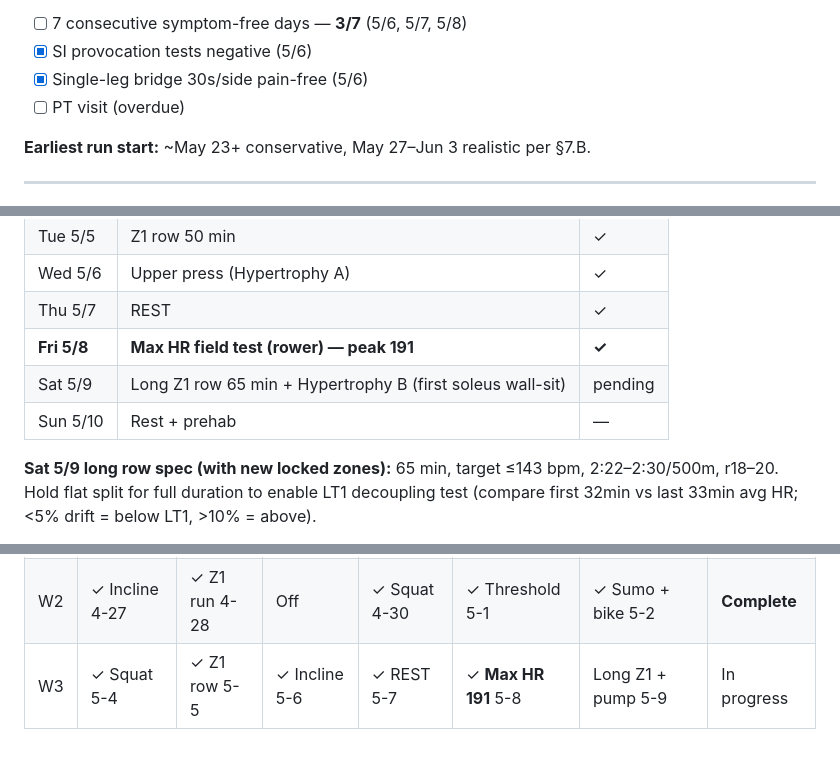
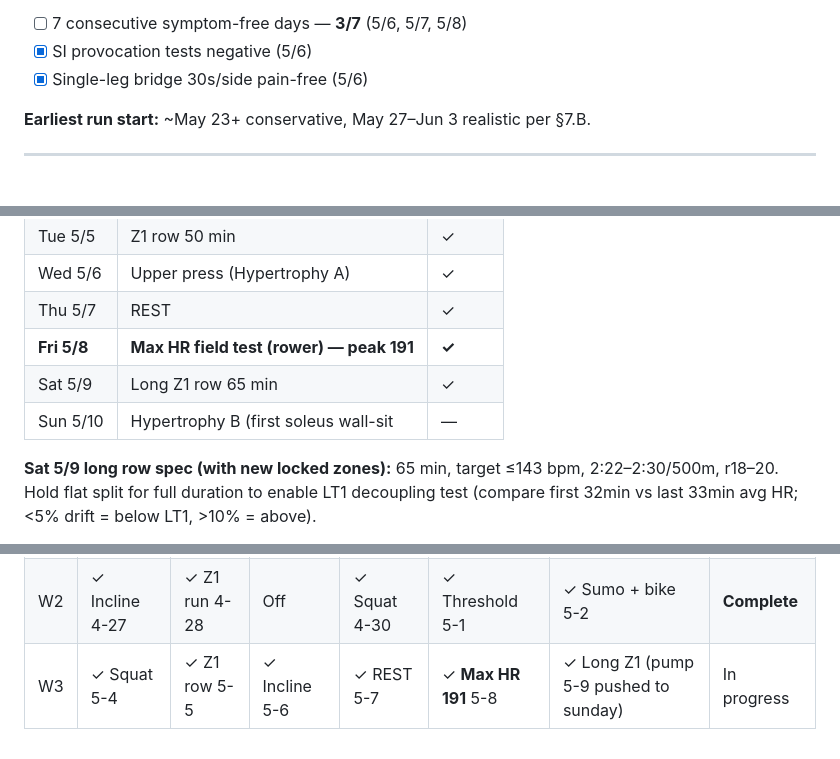
Before and after one commit to ayaanh03/workout-tracking, a Markdown page: Tracker.md, 3 parts joined by grey strips. GitHub-like rendering.

Commit message:
Update Tracker.md with workout and status changes

```diff
--- a/Tracker.md
+++ b/Tracker.md
@@ -150,7 +150,6 @@ Per §5: linear progression on TM, +5/wk if clean RPE 7. AMRAP test every 4 wks.
 - [ ] 7 consecutive symptom-free days — **3/7** (5/6, 5/7, 5/8)
 - [x] SI provocation tests negative (5/6)
 - [x] Single-leg bridge 30s/side pain-free (5/6)
-- [ ] PT visit (overdue)
 
 **Earliest run start:** ~May 23+ conservative, May 27–Jun 3 realistic per §7.B.
 
@@ -177,8 +176,8 @@ Per §5: linear progression on TM, +5/wk if clean RPE 7. AMRAP test every 4 wks.
 |Wed 5/6    |Upper press (Hypertrophy A)                               |✓      |
 |Thu 5/7    |REST                                                      |✓      |
 |**Fri 5/8**|**Max HR field test (rower) — peak 191**                  |**✓**  |
-|Sat 5/9    |Long Z1 row 65 min + Hypertrophy B (first soleus wall-sit)|pending|
-|Sun 5/10   |Rest + prehab                                             |—      |
+|Sat 5/9    |Long Z1 row 65 min                                        |✓      |
+|Sun 5/10   |Hypertrophy B (first soleus wall-sit                      |—      |
 
 **Sat 5/9 long row spec (with new locked zones):** 65 min, target ≤143 bpm, 2:22–2:30/500m, r18–20. Hold flat split for full duration to enable LT1 decoupling test (compare first 32min vs last 33min avg HR; <5% drift = below LT1, >10% = above).
 
@@ -243,4 +242,4 @@ Per §5: linear progression on TM, +5/wk if clean RPE 7. AMRAP test every 4 wks.
 |--|--------------|-------------|-------------|------------|--------------------|----------------------|------------|
 |W1|n/a           |n/a          |n/a          |✓ Sumo 4-23 |✓ Threshold 4-24    |✓ Long row + pump 4-25|Started Thu |
 |W2|✓ Incline 4-27|✓ Z1 run 4-28|Off          |✓ Squat 4-30|✓ Threshold 5-1     |✓ Sumo + bike 5-2     |**Complete**|
-|W3|✓ Squat 5-4   |✓ Z1 row 5-5 |✓ Incline 5-6|✓ REST 5-7  |✓ **Max HR 191** 5-8|Long Z1 + pump 5-9    |In progress |
+|W3|✓ Squat 5-4   |✓ Z1 row 5-5 |✓ Incline 5-6|✓ REST 5-7  |✓ **Max HR 191** 5-8|✓ Long Z1 (pump 5-9 pushed to sunday)    |In progress |
```
